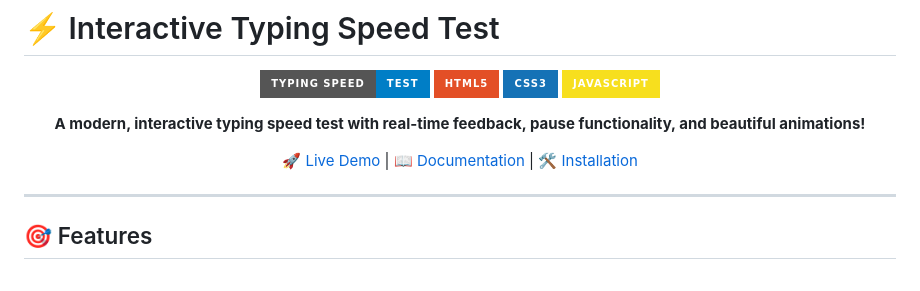
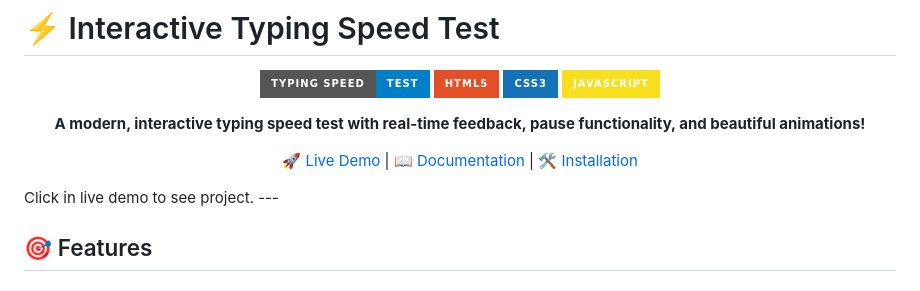
Before and after one commit to itsluckysharma01/Typing-Speed-Checker, a Markdown page: README.md, the part around one of its changes. GitHub-like rendering; badges without logos.

```diff
--- a/README.md
+++ b/README.md
@@ -13,6 +13,6 @@
 
 </div>
-
+Click in live demo to see project.
 ---
 
 ## 🎯 Features
```
Also changed, not shown: other parts of README.md (+1 -1 lines).
